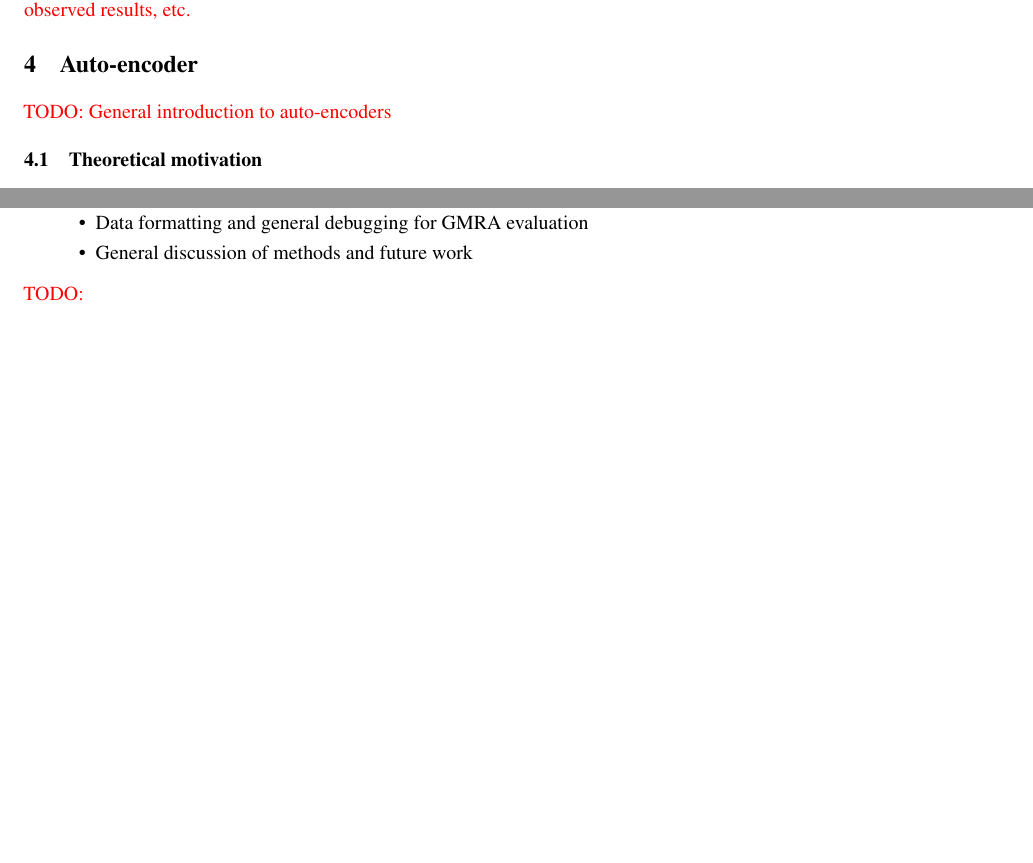
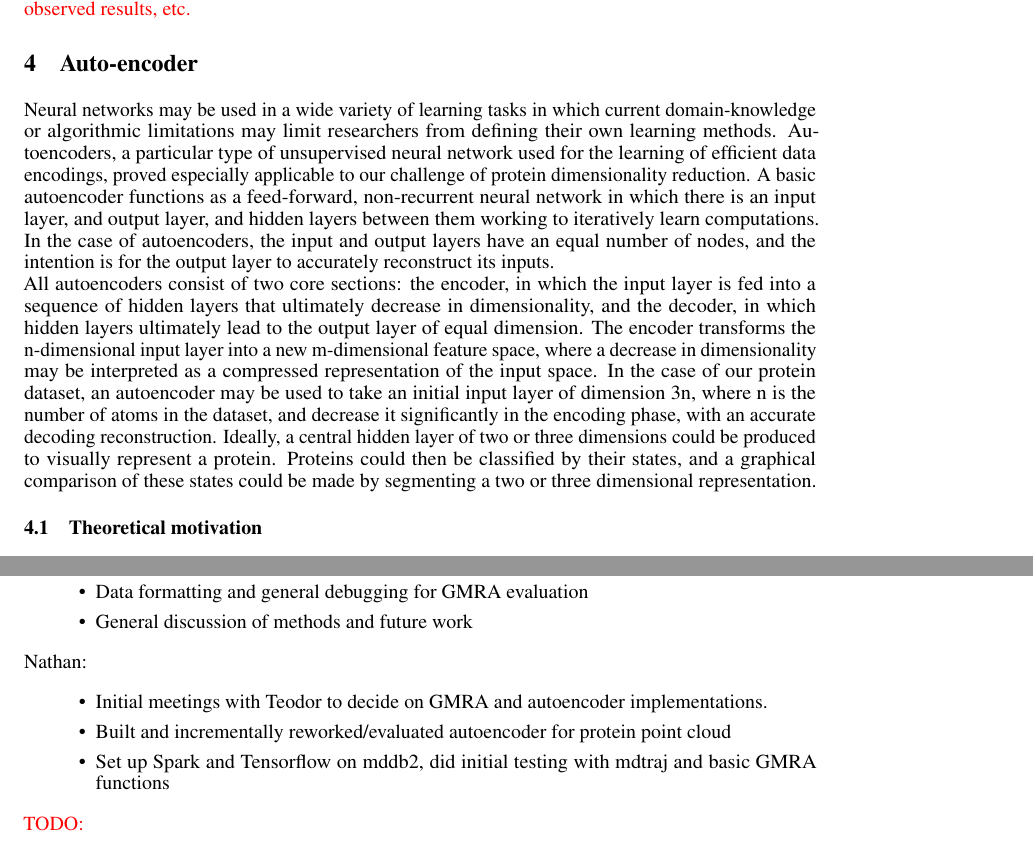
Before and after one commit to NathansForYou/BDSLSS_Project, a LaTeX paper (Final Report/nips_2016.tex): two parts of pages 5 and 6 of 6 before the commit and two parts of pages 5 and 6 of 7 after it, joined at a grey line, cut so that both start at the same text, the shorter picture padded with empty space. Compiled offline with pdfLaTeX.

Commit message:
Updated paper with autoencoder introduction

```diff
--- a/Final Report/nips_2016.tex
+++ b/Final Report/nips_2016.tex
@@ -40,7 +40,7 @@
   Teodor Marinov\\
   \texttt{tmarino2@jhu.edu} \And
   Nathan Smith\\
-  \texttt{} \And
+  \texttt{nsmith45@jhu.edu} \And
   Razieh Nabi\\
   \texttt{} \And
   Alex Gain\\
@@ -172,7 +172,9 @@ We follow the notation in~\cite{allard2012multi}. Our setting is in a metric, me
 {\color{red}{TODO: explain what experiments were ran, what is the baseline, what classifiers were used, the observed results, etc.}}
 
 \section{Auto-encoder}
-{\color{red}{TODO: General introduction to auto-encoders}}
+Neural networks may be used in a wide variety of learning tasks in which current domain-knowledge or algorithmic limitations may limit researchers from defining their own learning methods. Autoencoders, a particular type of unsupervised neural network used for the learning of efficient data encodings, proved especially applicable to our challenge of protein dimensionality reduction. A basic autoencoder functions as a feed-forward, non-recurrent neural network in which there is an input layer, and output layer, and hidden layers between them working to iteratively learn computations. In the case of autoencoders, the input and output layers have an equal number of nodes, and the intention is for the output layer to accurately reconstruct its inputs. \\
+All autoencoders consist of two core sections: the encoder, in which the input layer is fed into a sequence of hidden layers that ultimately decrease in dimensionality, and the decoder, in which hidden layers ultimately lead to the output layer of equal dimension. The encoder transforms the n-dimensional input layer into a new m-dimensional feature space, where a decrease in dimensionality may be interpreted as a compressed representation of the input space. In the case of our protein dataset, an autoencoder may be used to take an initial input layer of dimension 3n, where n is the number of atoms in the dataset, and decrease it significantly in the encoding phase, with an accurate decoding reconstruction. Ideally, a central hidden layer of two or three dimensions could be produced to visually represent a protein. Proteins could then be classified by their states, and a graphical comparison of these states could be made by segmenting a two or three dimensional representation.
+
 \subsection{Theoretical motivation}
 One way to view what GMRA does is as a model which computes a piecewise linear approximation to an unknown smooth function (the function we associated our manifold with in the GMRA section). From \cite{arora2016understanding} Theorem 2.1 we know that every piecewise linear function can be represented by a deep neural network with ReLU activations. By part of the proof of this theorem we actually know that if we want to represent a piecewise linear function $f:\mathbb{R}^d \rightarrow \mathbb{R}$ with $p$ pieces by e ReLU DNN of depth $k+1$ we need the total number of neurons in the network to be at least $\frac{1}{2}kp^{\frac{1}{k}}-1$ (lemma A.6). From these results we start gaining a rough idea of how our auto-encoder should look like to be able to perform as well as or even better than GMRA. Since as we already stated GMRA learns a piecewise linear function and ReLU DNNs are able to represent every linear function we decide to use a Deep ReLU auto-encoder with reconstruction error being the $l^2$ norm.
 \subsection{Architecture and Implementation}
@@ -202,6 +204,12 @@ Alex:
 	\item General discussion of methods and future work
 \end{itemize}
 
+Nathan:
+\begin{itemize}
+	\item Initial meetings with Teodor to decide on GMRA and autoencoder implementations.
+	\item Built and incrementally reworked/evaluated autoencoder for protein point cloud
+	\item Set up Spark and Tensorflow on mddb2, did initial testing with mdtraj and basic GMRA functions
+\end{itemize}
 
 {\color{red}{TODO:}}
 
```
Also changed, not shown: Final Report/nips_2016.pdf, 3 other files.
